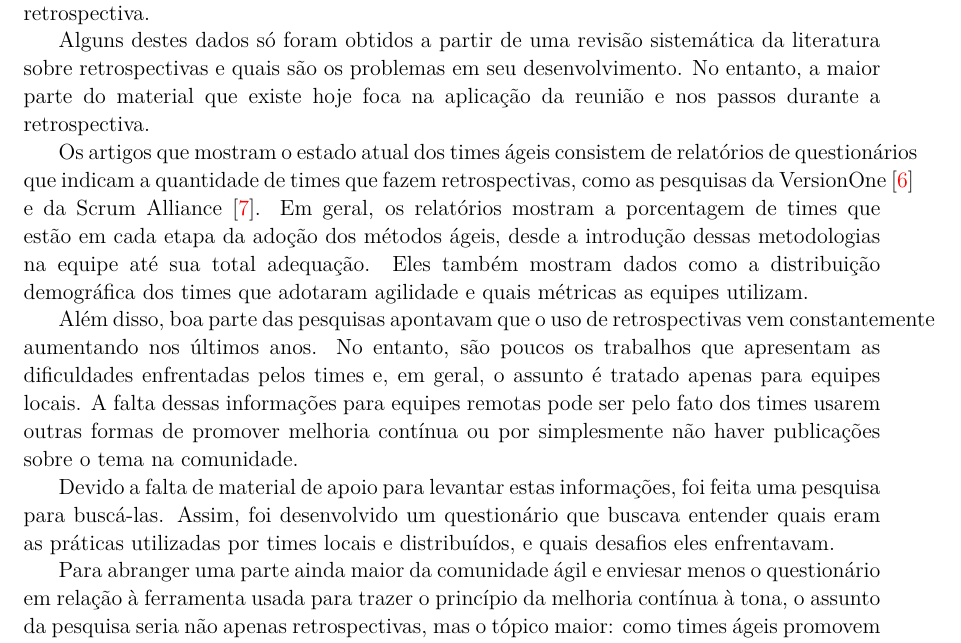
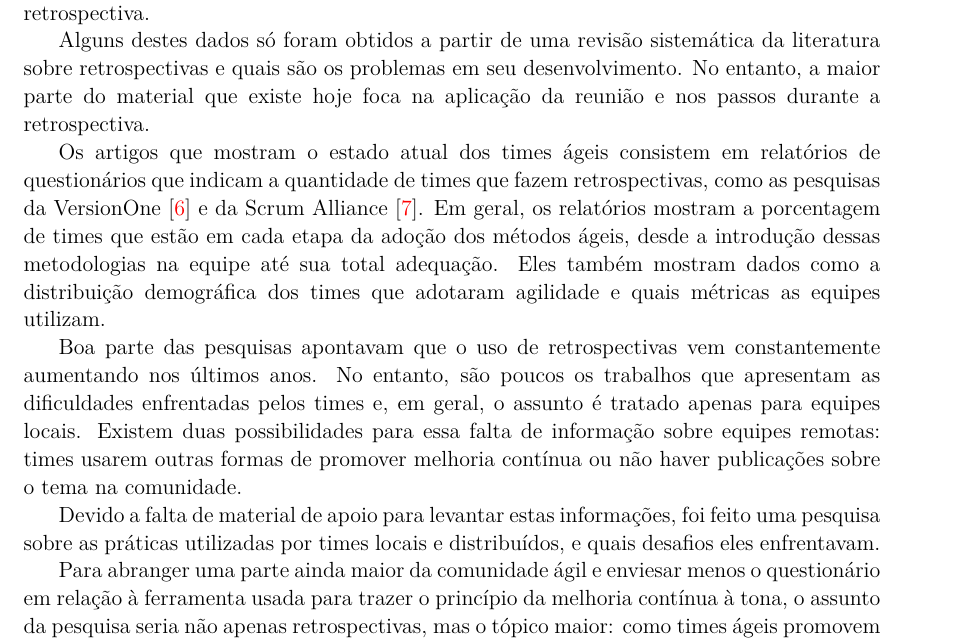
Before and after one commit to lucaspalma/suricato-monografia, a LaTeX paper (monografia.tex, which reads 03-pesquisa.tex): part of page 9 of 54, cut so that both start at the same text. Compiled offline with pdfLaTeX.

Commit message:
Pesquisa - subsection Motivaçao

```diff
--- a/03-pesquisa.tex
+++ b/03-pesquisa.tex
@@ -4,20 +4,16 @@ Tanto a melhoria contínua quanto a retrospectiva já são conceitos muito conhe
 
 Alguns destes dados só foram obtidos a partir de uma revisão sistemática da literatura sobre retrospectivas e quais são os problemas em seu desenvolvimento. No entanto, a maior parte do material que existe hoje foca na aplicação da reunião e nos passos durante a retrospectiva.
 
-%A motivação inicial para o projeto era apenas o ambiente local dos autores. No entanto, sentiu-se a necessidade de ampliar os conhecimentos sobre as dificuldades que outros times ágeis enfrentam ao realizar retrospectivas e, assim, reduzir o viés com relação a quais problemas o sistema deveria focar em resolver, ou se um sistema sequer deveria ser construído. Nessa fase também houve uma revisão sistemática da literatura sobre retrospectivas e quais eram os problemas em seu desenvolvimento. No entanto, o material encontrado focava na aplicação da reunião e nos passos durante a retrospectiva.
+Os artigos que mostram o estado atual dos times ágeis consistem em relatórios de questionários que indicam a quantidade de times que fazem retrospectivas, como as pesquisas da VersionOne~\cite{versionOne} e da Scrum Alliance~\cite{scrumAlliance}. Em geral, os relatórios mostram a porcentagem de times que estão em cada etapa da adoção dos métodos ágeis, desde a introdução dessas metodologias na equipe até sua total adequação. Eles também mostram dados como a distribuição demográfica dos times que adotaram agilidade e quais métricas as equipes utilizam.
 
-Os artigos que mostram o estado atual dos times ágeis consistem de relatórios de questionários que indicam a quantidade de times que fazem retrospectivas, como as pesquisas da VersionOne~\cite{versionOne} e da Scrum Alliance~\cite{scrumAlliance}. Em geral, os relatórios mostram a porcentagem de times que estão em cada etapa da adoção dos métodos ágeis, desde a introdução dessas metodologias na equipe até sua total adequação. Eles também mostram dados como a distribuição demográfica dos times que adotaram agilidade e quais métricas as equipes utilizam.
+Boa parte das pesquisas apontavam que o uso de retrospectivas vem constantemente aumentando nos últimos anos. No entanto, são poucos os trabalhos que apresentam as dificuldades enfrentadas pelos times e, em geral, o assunto é tratado apenas para equipes locais. Existem duas possibilidades para essa falta de informação sobre equipes remotas: times usarem outras formas de promover melhoria contínua ou não haver publicações sobre o tema na comunidade.
 
-%A parte do material mais útil para os autores foram os relatórios de questionários que mostram a quantidade de times que fazem retrospectivas, como as pesquisas da VersionOne~\cite{versionOne} e da Scrum Alliance~\cite{scrumAlliance}. Em geral, os relatórios mostram a porcentagem de times que estão em cada etapa da adoção dos métodos ágeis, desde a introdução dessas metodologias na equipe até sua total adequação. Eles também mostram dados como a distribuição demográfica dos times que adotaram agilidade e quais métricas as equipes utilizam.
-
-Além disso, boa parte das pesquisas apontavam que o uso de retrospectivas vem constantemente aumentando nos últimos anos. No entanto, são poucos os trabalhos que apresentam as dificuldades enfrentadas pelos times e, em geral, o assunto é tratado apenas para equipes locais. A falta dessas informações para equipes remotas pode ser pelo fato dos times usarem outras formas de promover melhoria contínua ou por simplesmente não haver publicações sobre o tema na comunidade.
-
-%Além disso, boa parte das pesquisas apontavam que o uso de retrospectivas vem constantemente aumentando nos últimos anos. No entanto, foram poucos os trabalhos que apresentavam as dificuldades enfrentadas pelos times e, em geral, o assunto era tratado apenas para equipes locais. Não foi possível concluir se a falta de informações para equipes remotas se dava pelo fato desses times usarem outras formas de promover melhoria contínua ou se não haviam publicações sobre o tema na comunidade.
-
-Devido a falta de material de apoio para levantar estas informações, foi feita uma pesquisa para buscá-las. Assim, foi desenvolvido um questionário que buscava entender quais eram as práticas utilizadas por times locais e distribuídos, e quais desafios eles enfrentavam.
+%Está ruim! (em cima novo, comentário a baixo como estava)
+Devido a falta de material de apoio para levantar estas informações, foi feito uma pesquisa sobre as práticas utilizadas por times locais e distribuídos, e quais desafios eles enfrentavam.
 
 %Na falta de material de apoio para levantar os requisitos da aplicação, ou autores e o orientador decidiram que era necessário realizar uma pesquisa. Assim, foi desenvolvido um questionário que buscava entender quais eram as práticas utilizadas por times locais e distribuídos, e quais desafios eles enfrentavam.
 
+%Está ruim! (em cima novo, comentário a baixo como estava)
 Para abranger uma parte ainda maior da comunidade ágil e enviesar menos o questionário em relação à ferramenta usada para trazer o princípio da melhoria contínua à tona, o assunto da pesquisa seria não apenas retrospectivas, mas o tópico maior: como times ágeis promovem melhoria continuamente.
 
 %O próprio assunto a ser abordado na pesquisa foi alterado, nessa fase. Nesse momento, para abranger uma parte ainda maior da comunidade ágil e enviesar menos o questionário em relação à ferramenta usada para trazer o princípio da melhoria contínua à tona, decidiu-se que o assunto da pesquisa seria não apenas retrospectivas, mas o tópico maior: como times ágeis promovem melhoria continuamente.
```
